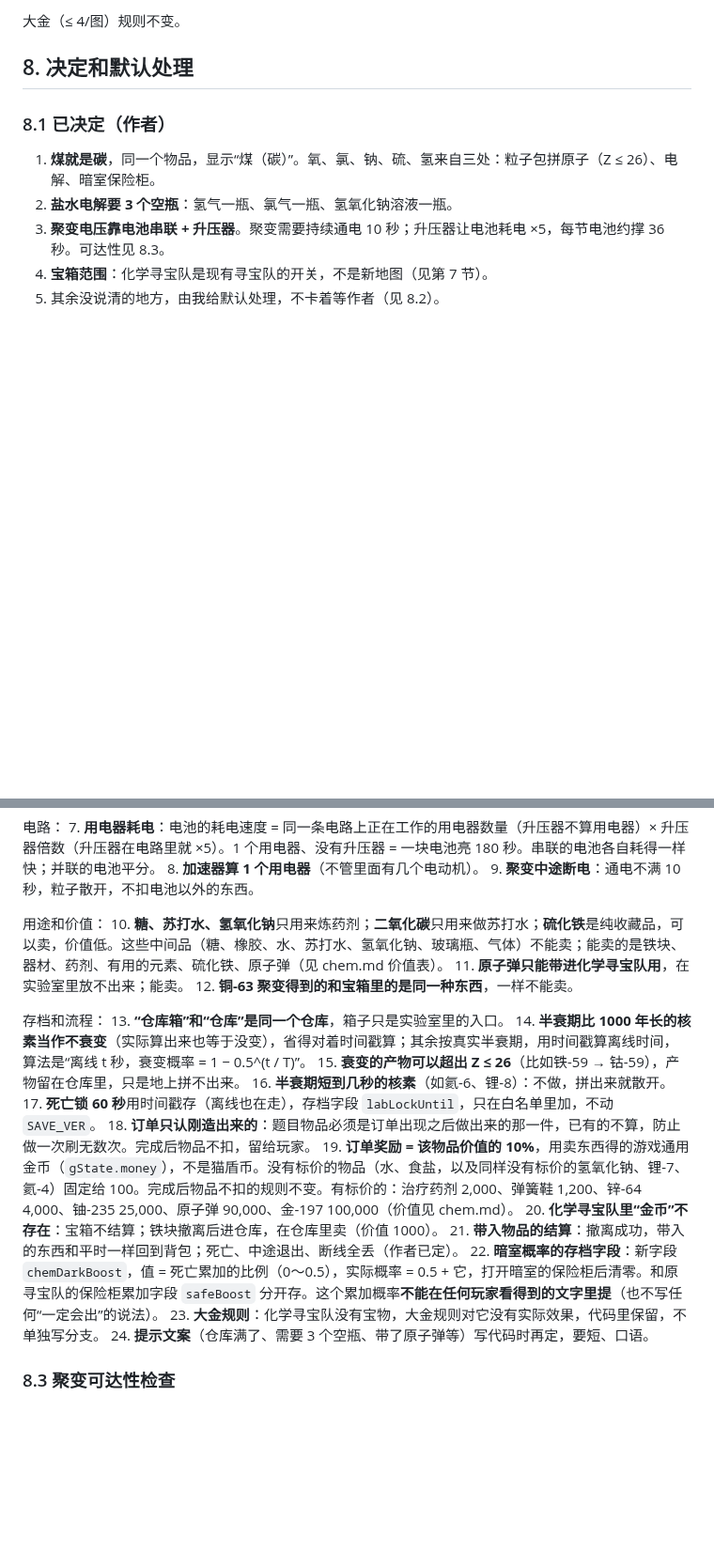
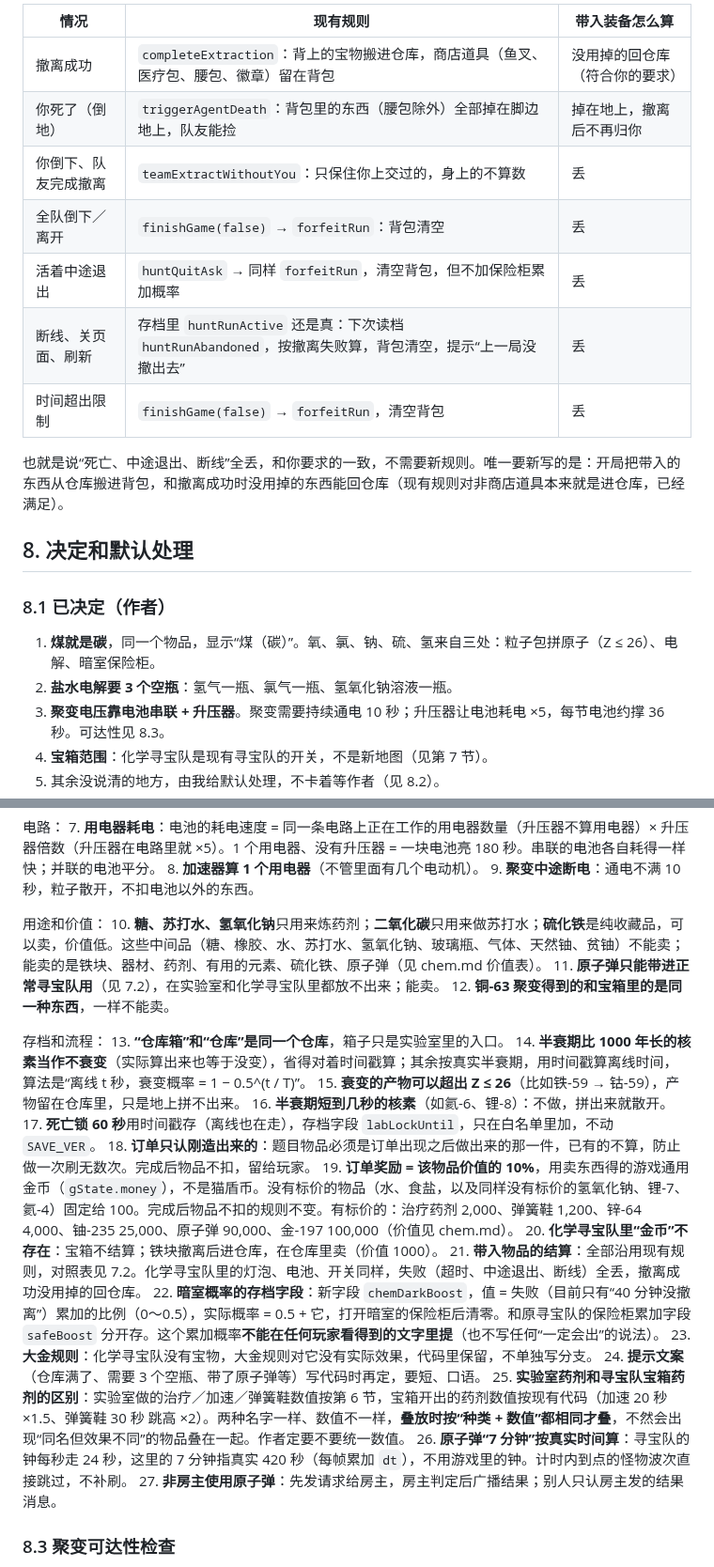
Before and after one commit to nickyu28/maodun, a Markdown page: docs/lab-spec.md, 2 parts joined by grey strips. Shown at 94% size. GitHub-like rendering; blank space fills up the shorter version.

```diff
--- a/docs/lab-spec.md
+++ b/docs/lab-spec.md
@@ -172,5 +191,15 @@
 
-大金（≤ 4/图）规则不变。
+| 情况 | 现有规则 | 带入装备怎么算 |
+|---|---|---|
+| 撤离成功 | `completeExtraction`：背上的宝物搬进仓库，商店道具（鱼叉、医疗包、腰包、徽章）留在背包 | 没用掉的回仓库（符合你的要求） |
+| 你死了（倒地） | `triggerAgentDeath`：背包里的东西（腰包除外）全部掉在脚边地上，队友能捡 | 掉在地上，撤离后不再归你 |
+| 你倒下、队友完成撤离 | `teamExtractWithoutYou`：只保住你上交过的，身上的不算数 | 丢 |
+| 全队倒下／离开 | `finishGame(false)` → `forfeitRun`：背包清空 | 丢 |
+| 活着中途退出 | `huntQuitAsk` → 同样 `forfeitRun`，清空背包，但不加保险柜累加概率 | 丢 |
+| 断线、关页面、刷新 | 存档里 `huntRunActive` 还是真：下次读档 `huntRunAbandoned`，按撤离失败算，背包清空，提示“上一局没撤出去” | 丢 |
+| 时间超出限制 | `finishGame(false)` → `forfeitRun`，清空背包 | 丢 |
+
+也就是说“死亡、中途退出、断线”全丢，和你要求的一致，不需要新规则。唯一要新写的是：开局把带入的东西从仓库搬进背包，和撤离成功时没用掉的东西能回仓库（现有规则对非商店道具本来就是进仓库，已经满足）。
 
 ## 8. 决定和默认处理
 
@@ -202,8 +231,8 @@
 9. **聚变中途断电**：通电不满 10 秒，粒子散开，不扣电池以外的东西。
 
 用途和价值：
-10. **糖、苏打水、氢氧化钠**只用来炼药剂；**二氧化碳**只用来做苏打水；**硫化铁**是纯收藏品，可以卖，价值低。这些中间品（糖、橡胶、水、苏打水、氢氧化钠、玻璃瓶、气体）不能卖；能卖的是铁块、器材、药剂、有用的元素、硫化铁、原子弹（见 chem.md 价值表）。
-11. **原子弹只能带进化学寻宝队用**，在实验室里放不出来；能卖。
+10. **糖、苏打水、氢氧化钠**只用来炼药剂；**二氧化碳**只用来做苏打水；**硫化铁**是纯收藏品，可以卖，价值低。这些中间品（糖、橡胶、水、苏打水、氢氧化钠、玻璃瓶、气体、天然铀、贫铀）不能卖；能卖的是铁块、器材、药剂、有用的元素、硫化铁、原子弹（见 chem.md 价值表）。
+11. **原子弹只能带进正常寻宝队用**（见 7.2），在实验室和化学寻宝队里都放不出来；能卖。
 12. **铜-63 聚变得到的和宝箱里的是同一种东西**，一样不能卖。
 
 存档和流程：
@@ -215,10 +244,13 @@
 18. **订单只认刚造出来的**：题目物品必须是订单出现之后做出来的那一件，已有的不算，防止做一次刷无数次。完成后物品不扣，留给玩家。
 19. **订单奖励 = 该物品价值的 10%**，用卖东西得的游戏通用金币（`gState.money`），不是猫盾币。没有标价的物品（水、食盐，以及同样没有标价的氢氧化钠、锂-7、氦-4）固定给 100。完成后物品不扣的规则不变。有标价的：治疗药剂 2,000、弹簧鞋 1,200、锌-64 4,000、铀-235 25,000、原子弹 90,000、金-197 100,000（价值见 chem.md）。
 20. **化学寻宝队里“金币”不存在**：宝箱不结算；铁块撤离后进仓库，在仓库里卖（价值 1000）。
-21. **带入物品的结算**：撤离成功，带入的东西和平时一样回到背包；死亡、中途退出、断线全丢（作者已定）。
-22. **暗室概率的存档字段**：新字段 `chemDarkBoost`，值 = 死亡累加的比例（0～0.5），实际概率 = 0.5 + 它，打开暗室的保险柜后清零。和原寻宝队的保险柜累加字段 `safeBoost` 分开存。这个累加概率**不能在任何玩家看得到的文字里提**（也不写任何“一定会出”的说法）。
+21. **带入物品的结算**：全部沿用现有规则，对照表见 7.2。化学寻宝队里的灯泡、电池、开关同样，失败（超时、中途退出、断线）全丢，撤离成功没用掉的回仓库。
+22. **暗室概率的存档字段**：新字段 `chemDarkBoost`，值 = 失败（目前只有“40 分钟没撤离”）累加的比例（0～0.5），实际概率 = 0.5 + 它，打开暗室的保险柜后清零。和原寻宝队的保险柜累加字段 `safeBoost` 分开存。这个累加概率**不能在任何玩家看得到的文字里提**（也不写任何“一定会出”的说法）。
 23. **大金规则**：化学寻宝队没有宝物，大金规则对它没有实际效果，代码里保留，不单独写分支。
 24. **提示文案**（仓库满了、需要 3 个空瓶、带了原子弹等）写代码时再定，要短、口语。
+25. **实验室药剂和寻宝队宝箱药剂的区别**：实验室做的治疗／加速／弹簧鞋数值按第 6 节，宝箱开出的药剂数值按现有代码（加速 20 秒 ×1.5、弹簧鞋 30 秒 跳高 ×2）。两种名字一样、数值不一样，**叠放时按“种类 + 数值”都相同才叠**，不然会出现“同名但效果不同”的物品叠在一起。作者定要不要统一数值。
+26. **原子弹“7 分钟”按真实时间算**：寻宝队的钟每秒走 24 秒，这里的 7 分钟指真实 420 秒（每帧累加 `dt`），不用游戏里的钟。计时内到点的怪物波次直接跳过，不补刷。
+27. **非房主使用原子弹**：先发请求给房主，房主判定后广播结果；别人只认房主发的结果消息。
 
 ### 8.3 聚变可达性检查
 
```
Also changed, not shown: other parts of docs/lab-spec.md (+37 -11 lines), docs/chem.md (+10 -12 lines).
